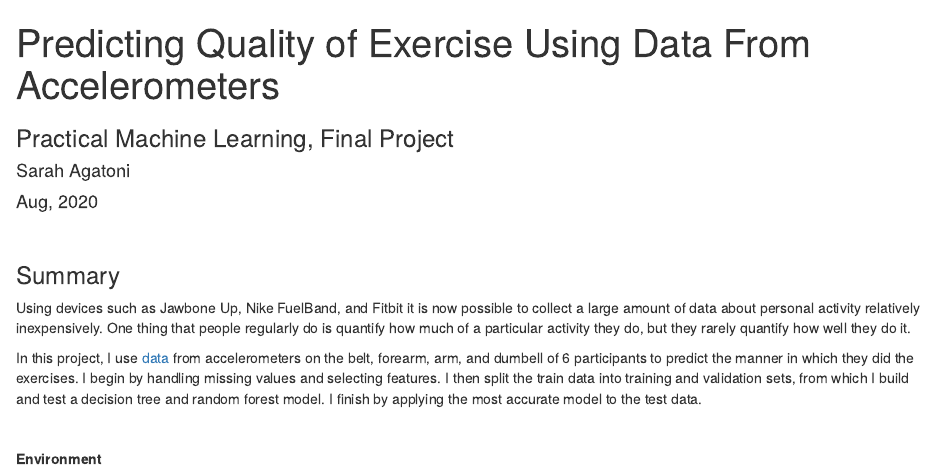
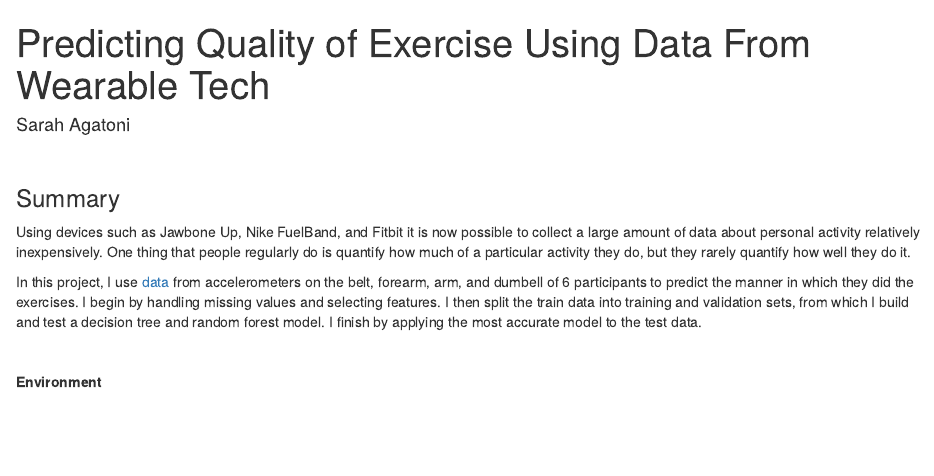
Before and after one commit to Agatoni/Predicting-Quality-of-Exercise, an R Markdown document (final_proj.Rmd): the page in a window 1100 px wide, from its top. The pictures show the output file final_proj.html that the author committed with the source, opened offline.

Commit message:
updated title

```diff
--- a/final_proj.Rmd
+++ b/final_proj.Rmd
@@ -1,8 +1,6 @@
 ---
-title: "Predicting Quality of Exercise Using Data From Accelerometers"
-subtitle: "Practical Machine Learning, Final Project"
+title: "Predicting Quality of Exercise Using Data From Wearable Tech"
 author: "Sarah Agatoni"
-date: "Aug, 2020"
 output: html_document
 ---
 <br>
```
Also changed, not shown: final_proj.html.
